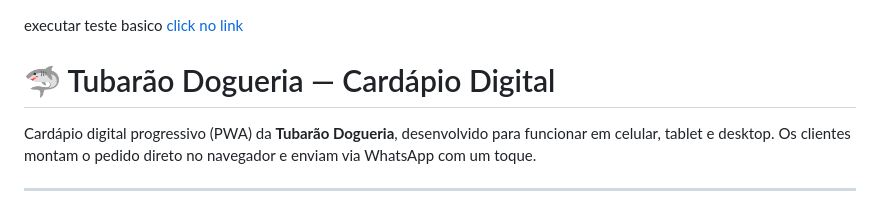
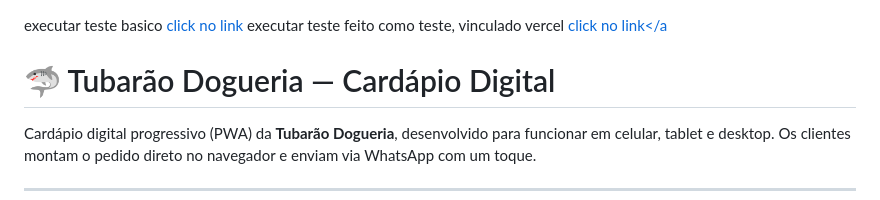
Before and after one commit to henriq-dev/dogueria, a Markdown page: README.md, the part around the change. Rendered like a GitHub page.

Commit message:
Update README with Vercel test link
Added a link to the Vercel deployment for testing.

```diff
--- a/README.md
+++ b/README.md
@@ -1,4 +1,5 @@
 executar teste basico <a href="https://henriq-dev.github.io/dogueria/teste/">click no link</a>
+executar teste feito como teste, vinculado vercel <a href="https://dogueria.vercel.app/">click no link</a
 
 # 🦈 Tubarão Dogueria — Cardápio Digital
 
```
